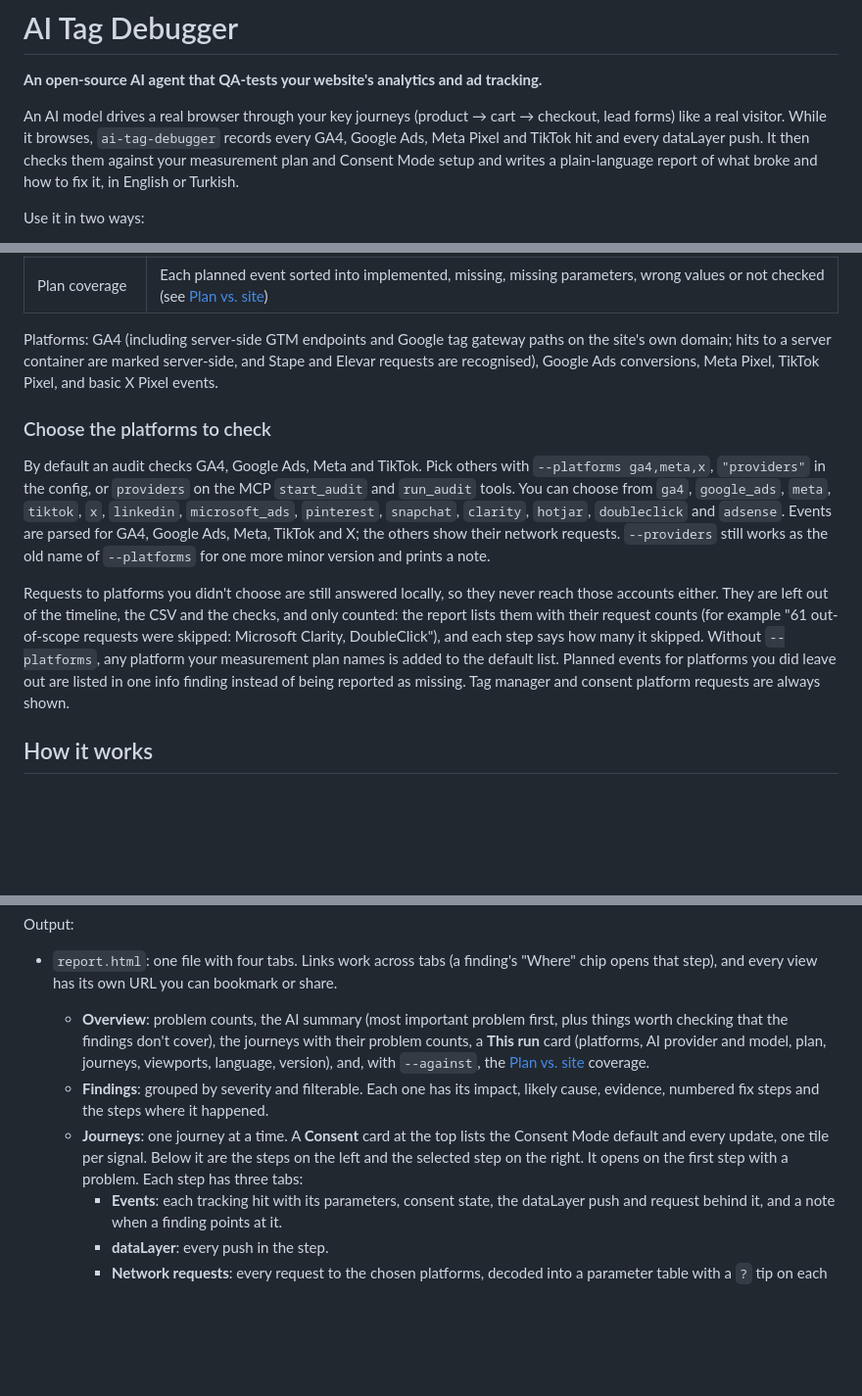
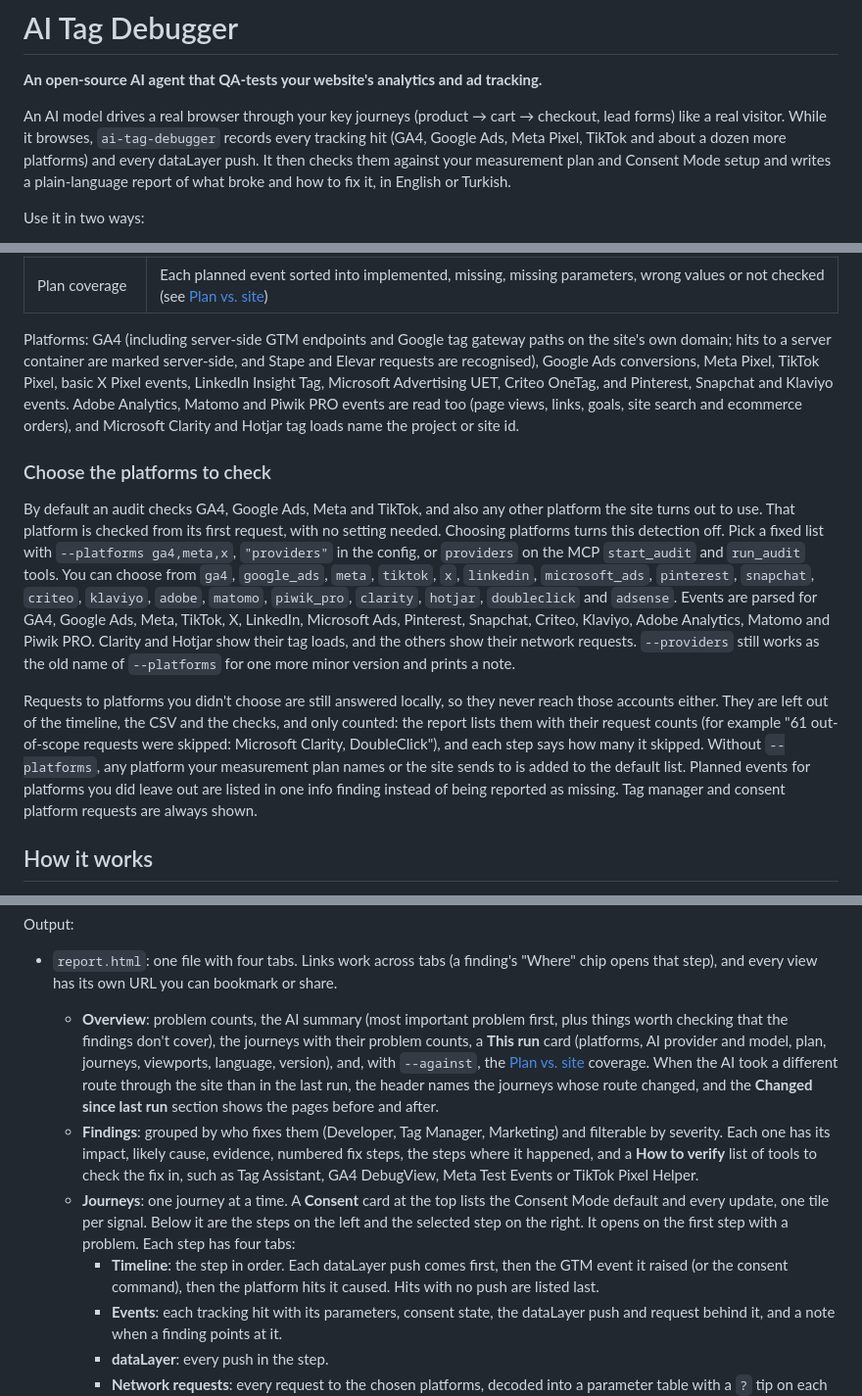
Before and after one commit to analitikisler/ai-tag-debugger, a Markdown page: README.md, 3 parts joined by grey strips. Shown at 98% size. Drawn GitHub-style; blank space fills up the shorter version.

```diff
--- a/README.md
+++ b/README.md
@@ -4,7 +4,7 @@ English | [Türkçe](README.tr.md)
 
 **An open-source AI agent that QA-tests your website's analytics and ad tracking.**
 
-An AI model drives a real browser through your key journeys (product → cart → checkout, lead forms) like a real visitor. While it browses, `ai-tag-debugger` records every GA4, Google Ads, Meta Pixel and TikTok hit and every dataLayer push. It then checks them against your measurement plan and Consent Mode setup and writes a plain-language report of what broke and how to fix it, in English or Turkish.
+An AI model drives a real browser through your key journeys (product → cart → checkout, lead forms) like a real visitor. While it browses, `ai-tag-debugger` records every tracking hit (GA4, Google Ads, Meta Pixel, TikTok and about a dozen more platforms) and every dataLayer push. It then checks them against your measurement plan and Consent Mode setup and writes a plain-language report of what broke and how to fix it, in English or Turkish.
 
 Use it in two ways:
 
@@ -50,13 +50,13 @@ Manual tag QA catches this, but it's tedious, so it rarely happens after every r
 | Unplanned events | Events firing that aren't in your measurement plan |
 | Plan coverage | Each planned event sorted into implemented, missing, missing parameters, wrong values or not checked (see [Plan vs. site](#plan-vs-site)) |
 
-Platforms: GA4 (including server-side GTM endpoints and Google tag gateway paths on the site's own domain; hits to a server container are marked server-side, and Stape and Elevar requests are recognised), Google Ads conversions, Meta Pixel, TikTok Pixel, and basic X Pixel events.
+Platforms: GA4 (including server-side GTM endpoints and Google tag gateway paths on the site's own domain; hits to a server container are marked server-side, and Stape and Elevar requests are recognised), Google Ads conversions, Meta Pixel, TikTok Pixel, basic X Pixel events, LinkedIn Insight Tag, Microsoft Advertising UET, Criteo OneTag, and Pinterest, Snapchat and Klaviyo events. Adobe Analytics, Matomo and Piwik PRO events are read too (page views, links, goals, site search and ecommerce orders), and Microsoft Clarity and Hotjar tag loads name the project or site id.
 
 ### Choose the platforms to check
 
-By default an audit checks GA4, Google Ads, Meta and TikTok. Pick others with `--platforms ga4,meta,x`, `"providers"` in the config, or `providers` on the MCP `start_audit` and `run_audit` tools. You can choose from `ga4`, `google_ads`, `meta`, `tiktok`, `x`, `linkedin`, `microsoft_ads`, `pinterest`, `snapchat`, `clarity`, `hotjar`, `doubleclick` and `adsense`. Events are parsed for GA4, Google Ads, Meta, TikTok and X; the others show their network requests. `--providers` still works as the old name of `--platforms` for one more minor version and prints a note.
+By default an audit checks GA4, Google Ads, Meta and TikTok, and also any other platform the site turns out to use. That platform is checked from its first request, with no setting needed. Choosing platforms turns this detection off. Pick a fixed list with `--platforms ga4,meta,x`, `"providers"` in the config, or `providers` on the MCP `start_audit` and `run_audit` tools. You can choose from `ga4`, `google_ads`, `meta`, `tiktok`, `x`, `linkedin`, `microsoft_ads`, `pinterest`, `snapchat`, `criteo`, `klaviyo`, `adobe`, `matomo`, `piwik_pro`, `clarity`, `hotjar`, `doubleclick` and `adsense`. Events are parsed for GA4, Google Ads, Meta, TikTok, X, LinkedIn, Microsoft Ads, Pinterest, Snapchat, Criteo, Klaviyo, Adobe Analytics, Matomo and Piwik PRO. Clarity and Hotjar show their tag loads, and the others show their network requests. `--providers` still works as the old name of `--platforms` for one more minor version and prints a note.
 
-Requests to platforms you didn't choose are still answered locally, so they never reach those accounts either. They are left out of the timeline, the CSV and the checks, and only counted: the report lists them with their request counts (for example "61 out-of-scope requests were skipped: Microsoft Clarity, DoubleClick"), and each step says how many it skipped. Without `--platforms`, any platform your measurement plan names is added to the default list. Planned events for platforms you did leave out are listed in one info finding instead of being reported as missing. Tag manager and consent platform requests are always shown.
+Requests to platforms you didn't choose are still answered locally, so they never reach those accounts either. They are left out of the timeline, the CSV and the checks, and only counted: the report lists them with their request counts (for example "61 out-of-scope requests were skipped: Microsoft Clarity, DoubleClick"), and each step says how many it skipped. Without `--platforms`, any platform your measurement plan names or the site sends to is added to the default list. Planned events for platforms you did leave out are listed in one info finding instead of being reported as missing. Tag manager and consent platform requests are always shown.
 
 ## How it works
 
@@ -442,9 +442,10 @@ The exit code is `1` when findings reach `--fail-on` (default `broken`), so it c
 Output:
 
 - `report.html`: one file with four tabs. Links work across tabs (a finding's "Where" chip opens that step), and every view has its own URL you can bookmark or share.
-  - **Overview**: problem counts, the AI summary (most important problem first, plus things worth checking that the findings don't cover), the journeys with their problem counts, a **This run** card (platforms, AI provider and model, plan, journeys, viewports, language, version), and, with `--against`, the [Plan vs. site](#plan-vs-site) coverage.
-  - **Findings**: grouped by severity and filterable. Each one has its impact, likely cause, evidence, numbered fix steps and the steps where it happened.
-  - **Journeys**: one journey at a time. A **Consent** card at the top lists the Consent Mode default and every update, one tile per signal. Below it are the steps on the left and the selected step on the right. It opens on the first step with a problem. Each step has three tabs:
+  - **Overview**: problem counts, the AI summary (most important problem first, plus things worth checking that the findings don't cover), the journeys with their problem counts, a **This run** card (platforms, AI provider and model, plan, journeys, viewports, language, version), and, with `--against`, the [Plan vs. site](#plan-vs-site) coverage. When the AI took a different route through the site than in the last run, the header names the journeys whose route changed, and the **Changed since last run** section shows the pages before and after.
+  - **Findings**: grouped by who fixes them (Developer, Tag Manager, Marketing) and filterable by severity. Each one has its impact, likely cause, evidence, numbered fix steps, the steps where it happened, and a **How to verify** list of tools to check the fix in, such as Tag Assistant, GA4 DebugView, Meta Test Events or TikTok Pixel Helper.
+  - **Journeys**: one journey at a time. A **Consent** card at the top lists the Consent Mode default and every update, one tile per signal. Below it are the steps on the left and the selected step on the right. It opens on the first step with a problem. Each step has four tabs:
+    - **Timeline**: the step in order. Each dataLayer push comes first, then the GTM event it raised (or the consent command), then the platform hits it caused. Hits with no push are listed last.
     - **Events**: each tracking hit with its parameters, consent state, the dataLayer push and request behind it, and a note when a finding points at it.
     - **dataLayer**: every push in the step.
     - **Network requests**: every request to the chosen platforms, decoded into a parameter table with a `?` tip on each parameter. A batched GA4 request shows each of its events.
```
Also changed, not shown: other parts of README.md (+1 -1 lines), CHANGELOG.md (+8 -0 lines), README.tr.md (+9 -8 lines).
